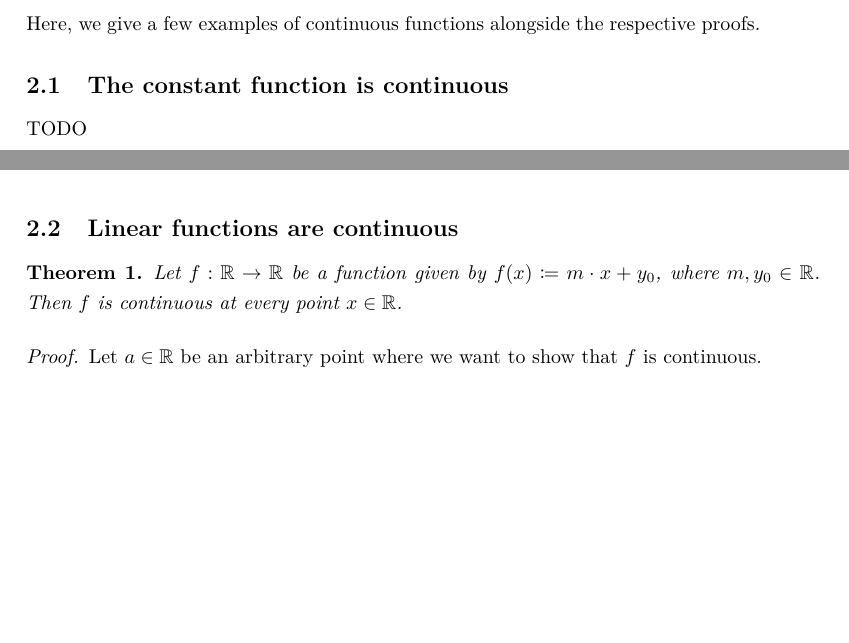
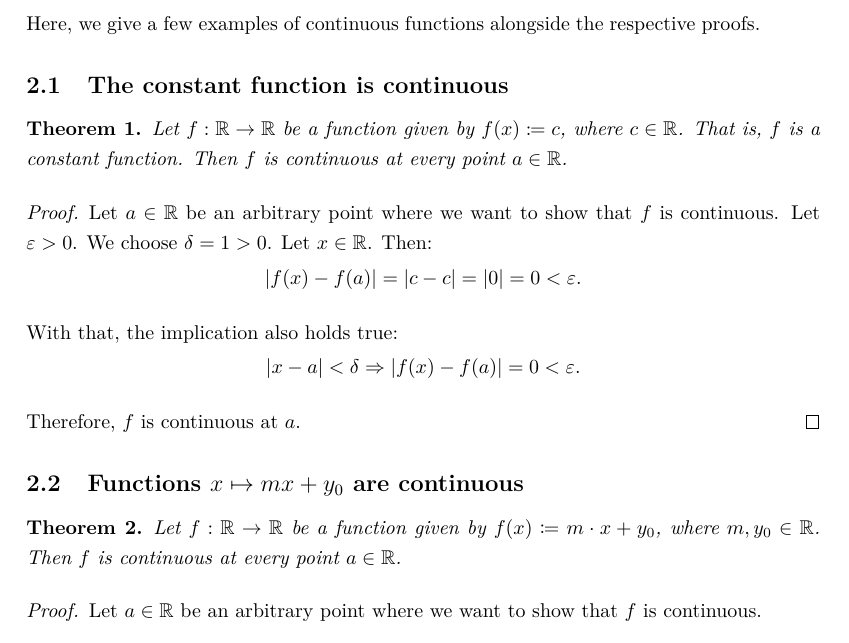
Before and after one commit to Splines/lean-continuous, a LaTeX document (HandProof/main.tex, which reads HandProof/content/examples/constant.tex, HandProof/content/examples/line.tex): two parts of pages 3 and 4 of 7 before the commit and part of page 3 of 7 after it, the two joined at a grey line, cut so that both start at the same text, the shorter picture padded with empty space. Compiled offline with pdfLaTeX.

Commit message:
LaTeX: Add proof for constant function
Also renamed linear to line to avoid confusion with linear maps.

```diff
--- a/HandProof/content/examples/constant.tex
+++ b/HandProof/content/examples/constant.tex
@@ -1,3 +1,17 @@
 \subsection{The constant function is continuous}
 
-TODO
+\begin{theorem}
+    Let $f: \R \to \R$ be a function given by $f(x) \coloneqq c$, where $c \in \R$. That is, $f$ is a constant function. Then $f$ is continuous at every point $a \in \R$.
+\end{theorem}
+
+\begin{proof}
+    Let $a \in \R$ be an arbitrary point where we want to show that $f$ is continuous. Let $\varepsilon > 0$. We choose $\delta = 1 > 0$. Let $x \in \R$. Then:
+    \[
+        |f(x) - f(a)| = |c - c| = |0| = 0 < \varepsilon.
+    \]
+    With that, the implication also holds true:
+    \[
+        |x - a| < \delta \implies |f(x) - f(a)| = 0 < \varepsilon.
+    \]
+    Therefore, $f$ is continuous at $a$.
+\end{proof}
--- a/HandProof/content/examples/linear.tex
+++ b/HandProof/content/examples/line.tex
@@ -1,7 +1,7 @@
-\subsection{Linear functions are continuous}
+\subsection{Functions $x \mapsto mx + y_0$ are continuous}
 
 \begin{theorem}
-   Let $f: \R \to \R$ be a function given by $f(x) \coloneqq m \cdot x + y_0$, where $m, y_0 \in \R$. Then $f$ is continuous at every point $x \in \R$.
+   Let $f: \R \to \R$ be a function given by $f(x) \coloneqq m \cdot x + y_0$, where $m, y_0 \in \R$. Then $f$ is continuous at every point $a \in \R$.
 \end{theorem}
 
 \begin{proof}
```
Also changed, not shown: HandProof/content/continuous.tex (+0 -4 lines), HandProof/content/examples/examples.tex (+1 -2 lines), HandProof/main.pdf.
